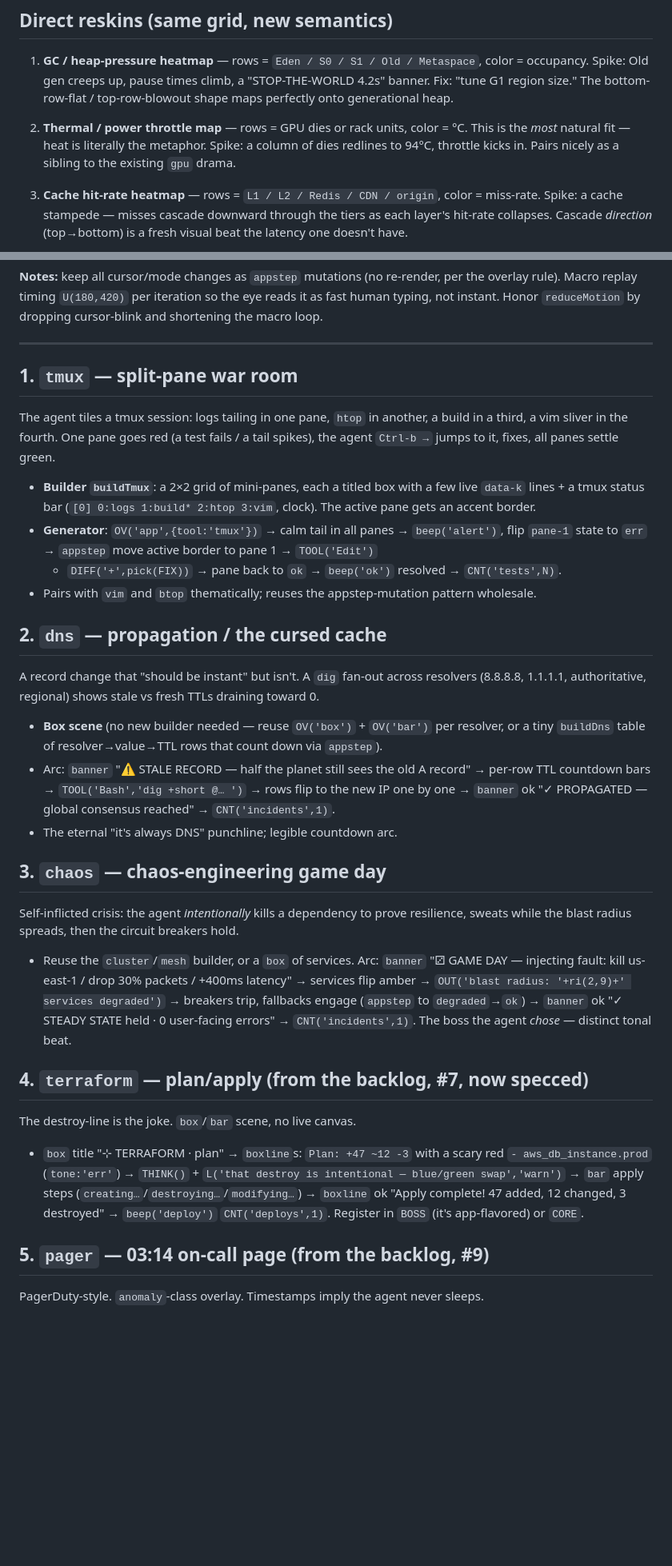
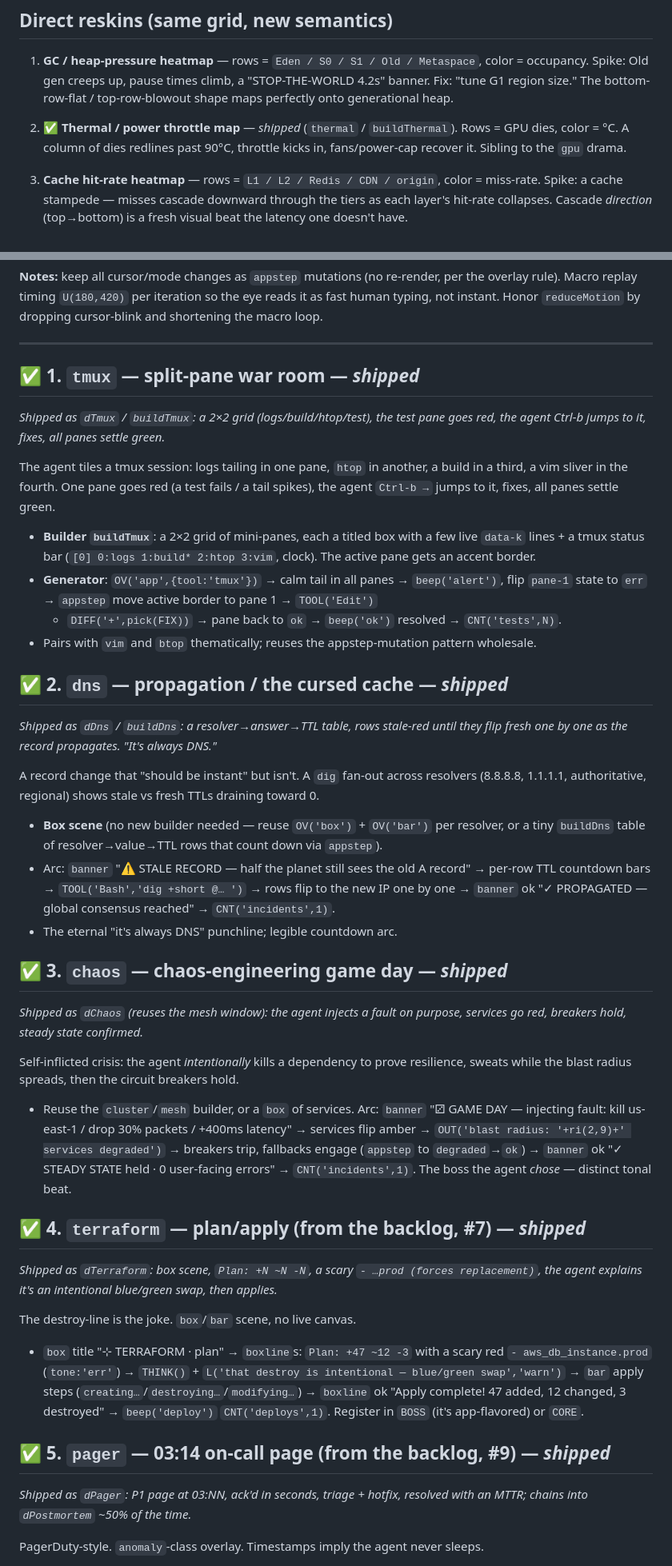
Before and after one commit to DavidVeksler/potemkin-pipeline, a Markdown page: IDEAS.md, 2 parts joined by grey strips. Shown at 80% size. GitHub-like rendering; blank space fills up the shorter version.

```diff
--- a/IDEAS.md
+++ b/IDEAS.md
@@ -127,7 +126,7 @@ So anything that reads as **"a category × time grid that's calm until one band
 
 1. **GC / heap-pressure heatmap** — rows = `Eden / S0 / S1 / Old / Metaspace`, color = occupancy. Spike: Old gen creeps up, pause times climb, a "STOP-THE-WORLD 4.2s" banner. Fix: "tune G1 region size." The bottom-row-flat / top-row-blowout shape maps perfectly onto generational heap.
 
-2. **Thermal / power throttle map** — rows = GPU dies or rack units, color = °C. This is the *most* natural fit — heat is literally the metaphor. Spike: a column of dies redlines to 94°C, throttle kicks in. Pairs nicely as a sibling to the existing `gpu` drama.
+2. ✅ **Thermal / power throttle map** — _shipped_ (`thermal` / `buildThermal`). Rows = GPU dies, color = °C. A column of dies redlines past 90°C, throttle kicks in, fans/power-cap recover it. Sibling to the `gpu` drama.
 
 3. **Cache hit-rate heatmap** — rows = `L1 / L2 / Redis / CDN / origin`, color = miss-rate. Spike: a cache stampede — misses cascade downward through the tiers as each layer's hit-rate collapses. Cascade *direction* (top→bottom) is a fresh visual beat the latency one doesn't have.
 
@@ -226,7 +229,10 @@ the macro loop.
 
 ---
 
-## 1. `tmux` — split-pane war room
+## ✅ 1. `tmux` — split-pane war room — _shipped_
+
+_Shipped as `dTmux` / `buildTmux`: a 2×2 grid (logs/build/htop/test), the test pane
+goes red, the agent Ctrl-b jumps to it, fixes, all panes settle green._
 
 The agent tiles a tmux session: logs tailing in one pane, `htop` in another, a build in a
 third, a vim sliver in the fourth. One pane goes red (a test fails / a tail spikes), the
@@ -240,7 +246,10 @@ agent `Ctrl-b →` jumps to it, fixes, all panes settle green.
   + `DIFF('+',pick(FIX))` → pane back to `ok` → `beep('ok')` resolved → `CNT('tests',N)`.
 - Pairs with `vim` and `btop` thematically; reuses the appstep-mutation pattern wholesale.
 
-## 2. `dns` — propagation / the cursed cache
+## ✅ 2. `dns` — propagation / the cursed cache — _shipped_
+
+_Shipped as `dDns` / `buildDns`: a resolver→answer→TTL table, rows stale-red until they
+flip fresh one by one as the record propagates. "It's always DNS."_
 
 A record change that "should be instant" but isn't. A `dig` fan-out across resolvers
 (8.8.8.8, 1.1.1.1, authoritative, regional) shows stale vs fresh TTLs draining toward 0.
@@ -252,7 +261,10 @@ A record change that "should be instant" but isn't. A `dig` fan-out across resol
   → `banner` ok "✓ PROPAGATED — global consensus reached" → `CNT('incidents',1)`.
 - The eternal "it's always DNS" punchline; legible countdown arc.
 
-## 3. `chaos` — chaos-engineering game day
+## ✅ 3. `chaos` — chaos-engineering game day — _shipped_
+
+_Shipped as `dChaos` (reuses the mesh window): the agent injects a fault on purpose,
+services go red, breakers hold, steady state confirmed._
 
 Self-inflicted crisis: the agent *intentionally* kills a dependency to prove resilience,
 sweats while the blast radius spreads, then the circuit breakers hold.
@@ -263,7 +275,10 @@ sweats while the blast radius spreads, then the circuit breakers hold.
   engage (`appstep` to `degraded`→`ok`) → `banner` ok "✓ STEADY STATE held · 0 user-facing
   errors" → `CNT('incidents',1)`. The boss the agent *chose* — distinct tonal beat.
 
-## 4. `terraform` — plan/apply (from the backlog, #7, now specced)
+## ✅ 4. `terraform` — plan/apply (from the backlog, #7) — _shipped_
+
+_Shipped as `dTerraform`: box scene, `Plan: +N ~N -N`, a scary `- …prod (forces
+replacement)`, the agent explains it's an intentional blue/green swap, then applies._
 
 The destroy-line is the joke. `box`/`bar` scene, no live canvas.
 
@@ -273,7 +288,10 @@ The destroy-line is the joke. `box`/`bar` scene, no live canvas.
   → `boxline` ok "Apply complete! 47 added, 12 changed, 3 destroyed" → `beep('deploy')`
   `CNT('deploys',1)`. Register in `BOSS` (it's app-flavored) or `CORE`.
 
-## 5. `pager` — 03:14 on-call page (from the backlog, #9)
+## ✅ 5. `pager` — 03:14 on-call page (from the backlog, #9) — _shipped_
+
+_Shipped as `dPager`: P1 page at 03:NN, ack'd in seconds, triage + hotfix, resolved
+with an MTTR; chains into `dPostmortem` ~50% of the time._
 
 PagerDuty-style. `anomaly`-class overlay. Timestamps imply the agent never sleeps.
 
```
Also changed, not shown: other parts of IDEAS.md (+34 -28 lines), README.md (+16 -6 lines).
